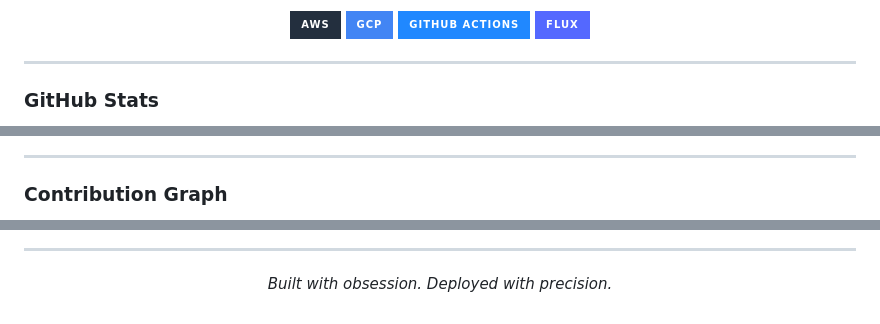
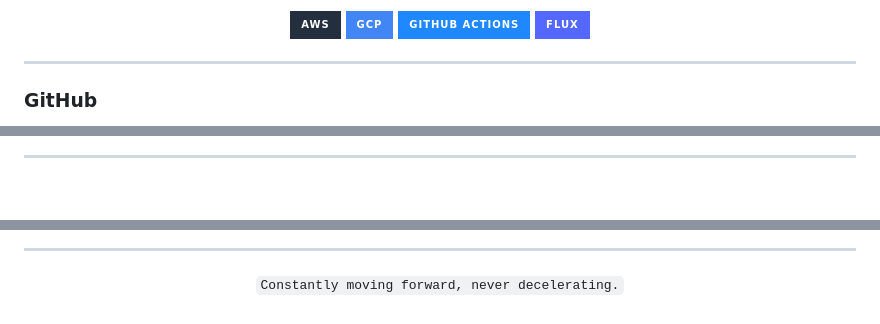
Before and after one commit to Neverdecel/Neverdecel, a Markdown page: README.md, 3 parts joined by grey strips. GitHub-like rendering; badges without logos; blank space fills up the shorter version.

Commit message:
fix: clean up README design - remove avatar, fix stats, update tagline

```diff
--- a/README.md
+++ b/README.md
@@ -41,6 +41,6 @@
 
 ---
 
-### GitHub Stats
+### GitHub
 
 <p align="center">
@@ -50,6 +57,4 @@
 
 ---
 
-### Contribution Graph
-
 <p align="center">
@@ -65,5 +68,5 @@
 ---
 
 <p align="center">
-  <em>Built with obsession. Deployed with precision.</em>
+  <code>Constantly moving forward, never decelerating.</code>
 </p>
```
Also changed, not shown: other parts of README.md (+14 -9 lines).
